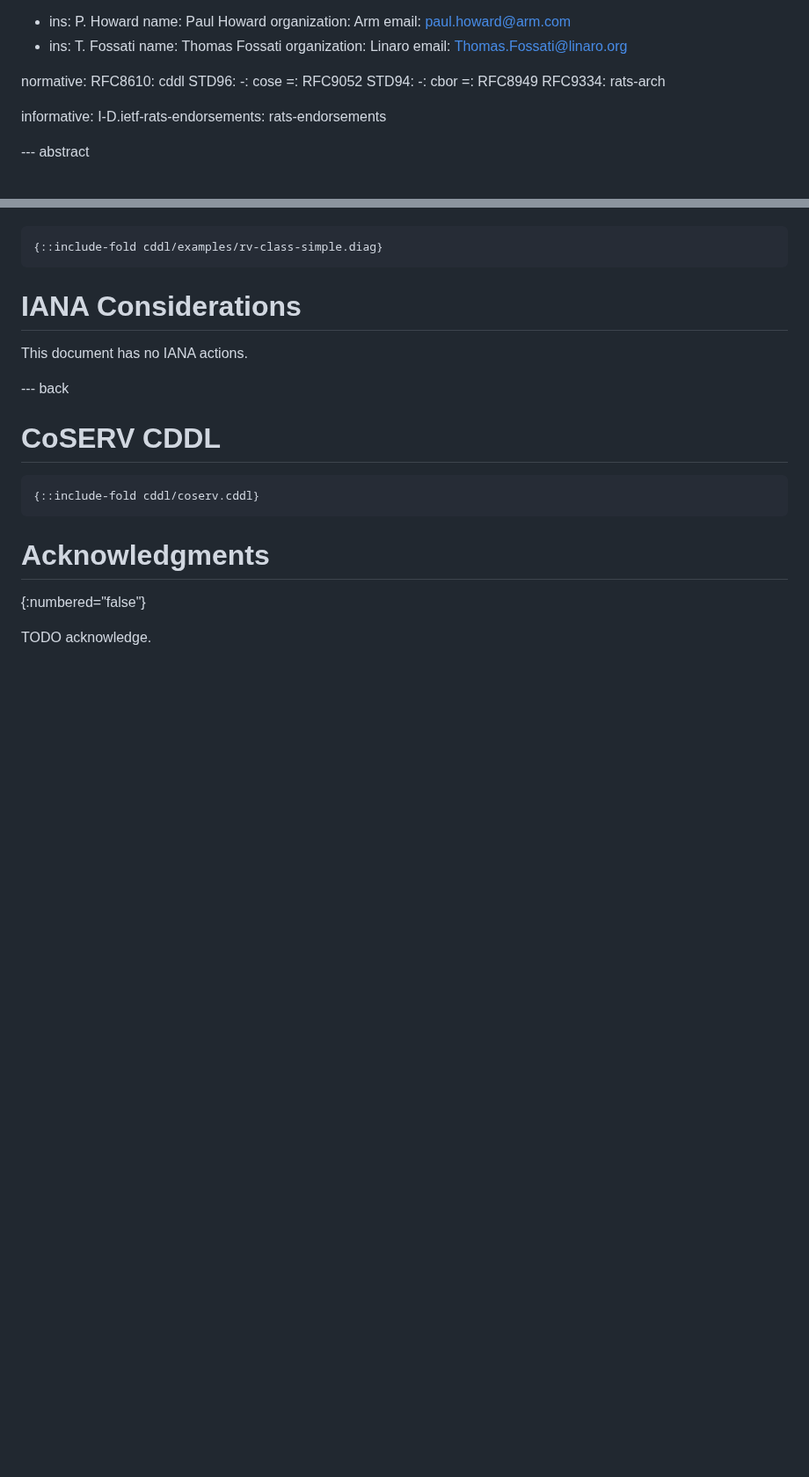
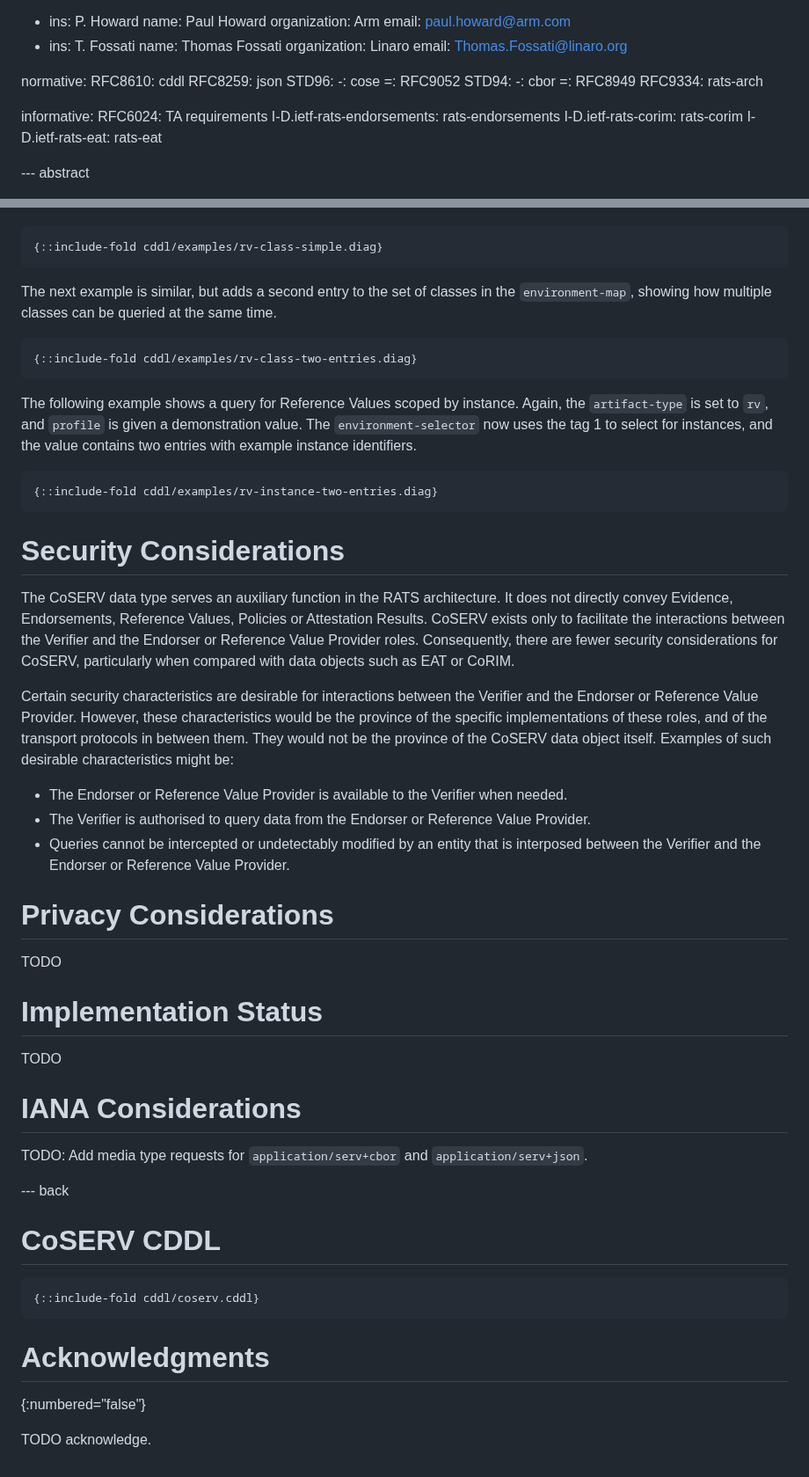
Before and after one commit to rats-endorsements-distribution/draft-howard-rats-coserv, a Markdown page: draft-rats-howard-coserv.md, 2 parts joined by grey strips. Shown at 88% size. Drawn GitHub-style; blank space fills up the shorter version.

```diff
--- a/draft-rats-howard-coserv.md
+++ b/draft-rats-howard-coserv.md
@@ -36,6 +36,7 @@ author:
 
 normative:
   RFC8610: cddl
+  RFC8259: json
   STD96:
     -: cose
     =: RFC9052
@@ -45,7 +46,10 @@ normative:
   RFC9334: rats-arch
 
 informative:
+  RFC6024: TA requirements
   I-D.ietf-rats-endorsements: rats-endorsements
+  I-D.ietf-rats-corim: rats-corim
+  I-D.ietf-rats-eat: rats-eat
 
 --- abstract
 
@@ -136,9 +157,36 @@ Below is an example of a CoSERV query in CBOR EDN format:
 {::include-fold cddl/examples/rv-class-simple.diag}
 ~~~
 
+The next example is similar, but adds a second entry to the set of classes in the `environment-map`, showing how multiple classes can be queried at the same time.
+
+~~~edn
+{::include-fold cddl/examples/rv-class-two-entries.diag}
+~~~
+
+The following example shows a query for Reference Values scoped by instance. Again, the `artifact-type` is set to `rv`, and `profile` is given a demonstration value. The `environment-selector` now uses the tag 1 to select for instances, and the value contains two entries with example instance identifiers.
+
+~~~edn
+{::include-fold cddl/examples/rv-instance-two-entries.diag}
+~~~
+
+# Security Considerations
+The CoSERV data type serves an auxiliary function in the RATS architecture. It does not directly convey Evidence, Endorsements, Reference Values, Policies or Attestation Results. CoSERV exists only to facilitate the interactions between the Verifier and the Endorser or Reference Value Provider roles. Consequently, there are fewer security considerations for CoSERV, particularly when compared with data objects such as EAT or CoRIM.
+
+Certain security characteristics are desirable for interactions between the Verifier and the Endorser or Reference Value Provider. However, these characteristics would be the province of the specific implementations of these roles, and of the transport protocols in between them. They would not be the province of the CoSERV data object itself. Examples of such desirable characteristics might be:
+
+- The Endorser or Reference Value Provider is available to the Verifier when needed.
+- The Verifier is authorised to query data from the Endorser or Reference Value Provider.
+- Queries cannot be intercepted or undetectably modified by an entity that is interposed between the Verifier and the Endorser or Reference Value Provider.
+
+# Privacy Considerations
+TODO
+
+# Implementation Status
+TODO
+
 # IANA Considerations
 
-This document has no IANA actions.
+TODO: Add media type requests for `application/serv+cbor` and `application/serv+json`.
 
 --- back
 
```
Also changed, not shown: other parts of draft-rats-howard-coserv.md (+61 -44 lines).
